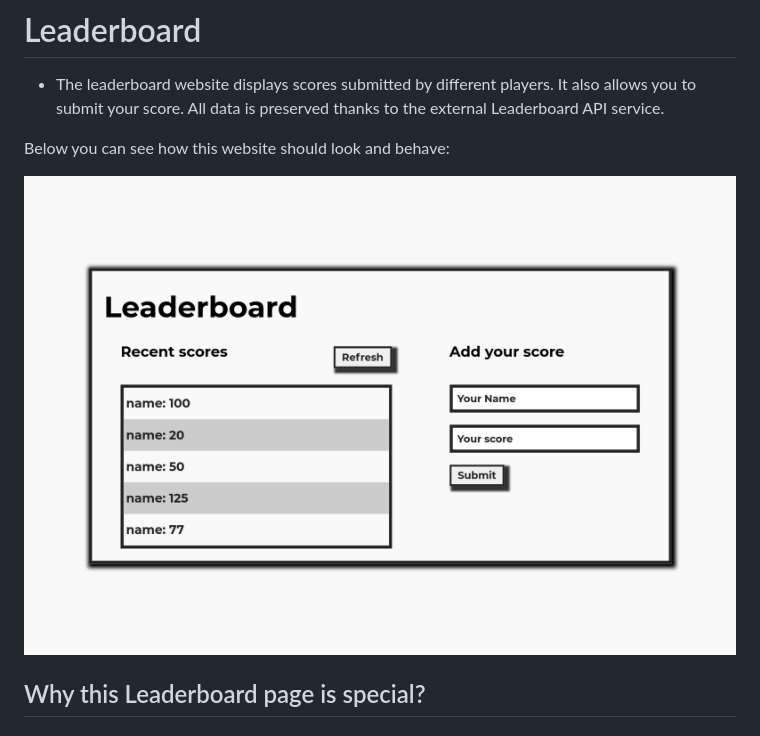
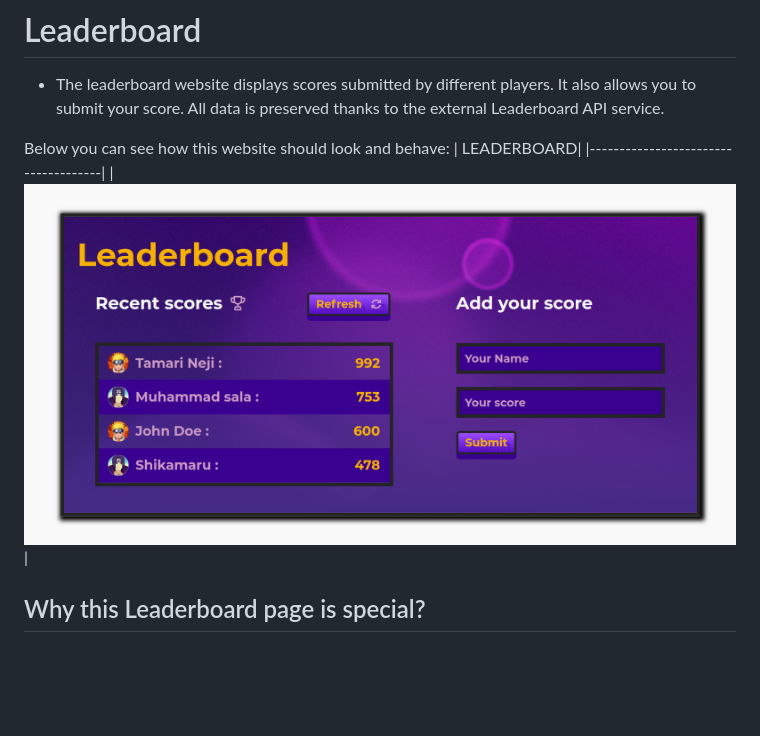
Before and after one commit to BenMukebo/Leaderboard, a Markdown page: README.md, the part around the change. GitHub-like rendering; pictures changed too: src/img/screenhot1.png (added); blank space fills up the shorter version.

```diff
--- a/README.md
+++ b/README.md
@@ -5,8 +5,9 @@
 * The leaderboard website displays scores submitted by different players. It also allows you to submit your score. All data is preserved thanks to the external Leaderboard API service.
 
 Below you can see how this website should look and behave:
-
-![screenshot](./src/img/screenhot.png)
+|             LEADERBOARD|
+|-------------------------------------|
+|![screenshot](./src/img/screenhot1.png)|
 
 ## Why this Leaderboard page is special?
 
```
Also changed, not shown: 4 other files.
